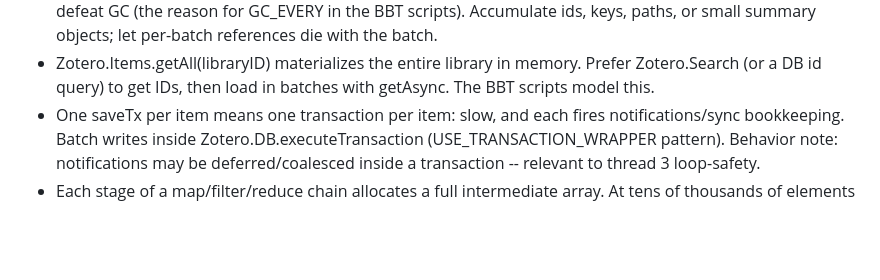
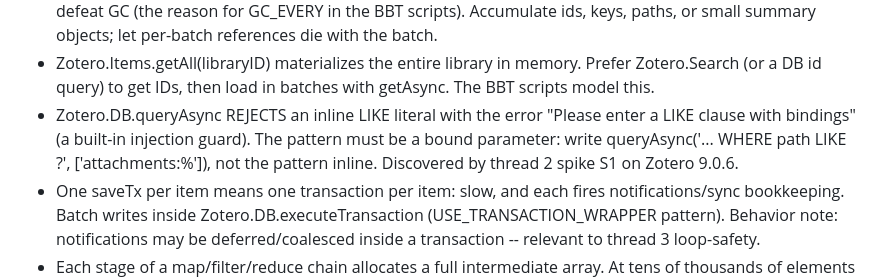
Before and after one commit to luised94/my_config, a Markdown page: zotero/CONVENTIONS.md, the part around the change. Drawn GitHub-style; blank space fills up the shorter version.

Commit message:
docs(zotero): A10.7 - note queryAsync requires bound LIKE parameter
Zotero.DB.queryAsync rejects an inline LIKE literal ("Please enter a LIKE
clause with bindings"); the pattern must be bound. Found by thread 2
spike S1 on Zotero 9.0.6.

```diff
--- a/zotero/CONVENTIONS.md
+++ b/zotero/CONVENTIONS.md
@@ -288,6 +288,11 @@ ranked by how likely they are to matter at 60k items):
 - Zotero.Items.getAll(libraryID) materializes the entire library in
   memory. Prefer Zotero.Search (or a DB id query) to get IDs, then
   load in batches with getAsync. The BBT scripts model this.
+- Zotero.DB.queryAsync REJECTS an inline LIKE literal with the error
+  "Please enter a LIKE clause with bindings" (a built-in injection
+  guard). The pattern must be a bound parameter: write
+  queryAsync('... WHERE path LIKE ?', ['attachments:%']), not the pattern
+  inline. Discovered by thread 2 spike S1 on Zotero 9.0.6.
 - One saveTx per item means one transaction per item: slow, and each
   fires notifications/sync bookkeeping. Batch writes inside
   Zotero.DB.executeTransaction (USE_TRANSACTION_WRAPPER pattern).
```
